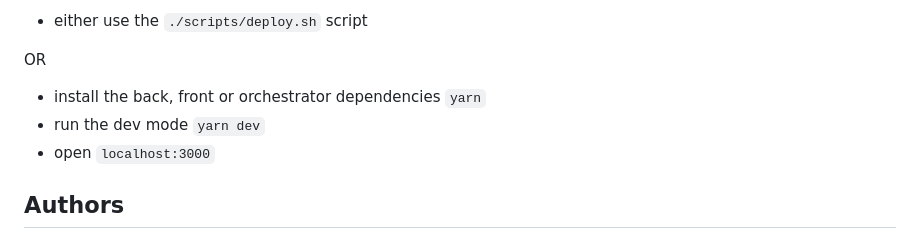
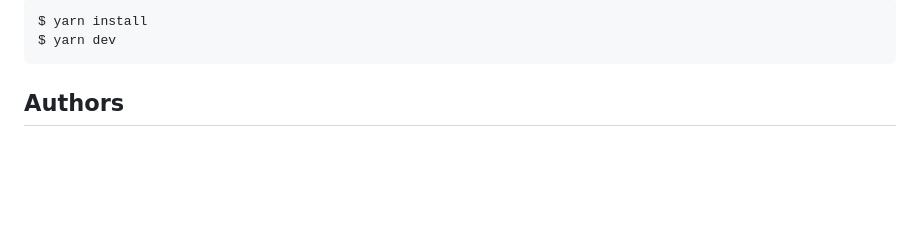
Before and after one commit to feedthejim/effective-barnacle, a Markdown page: README.md, the part around the change printed below. Drawn GitHub-style; blank space fills up the shorter version.

````diff
--- a/README.md
+++ b/README.md
@@ -57,11 +66,8 @@ To get started in your contribution, you just need to:
 
-* either use the `./scripts/deploy.sh` script
-
-OR
-
-* install the back, front or orchestrator dependencies `yarn`
-* run the dev mode `yarn dev`
-* open `localhost:3000`
+```
+$ yarn install
+$ yarn dev
+```
 
 ## Authors
 
````
Also changed, not shown: other parts of README.md (+37 -28 lines), screenshots/game.png (added), screenshots/home.png (added), 2 other files.
